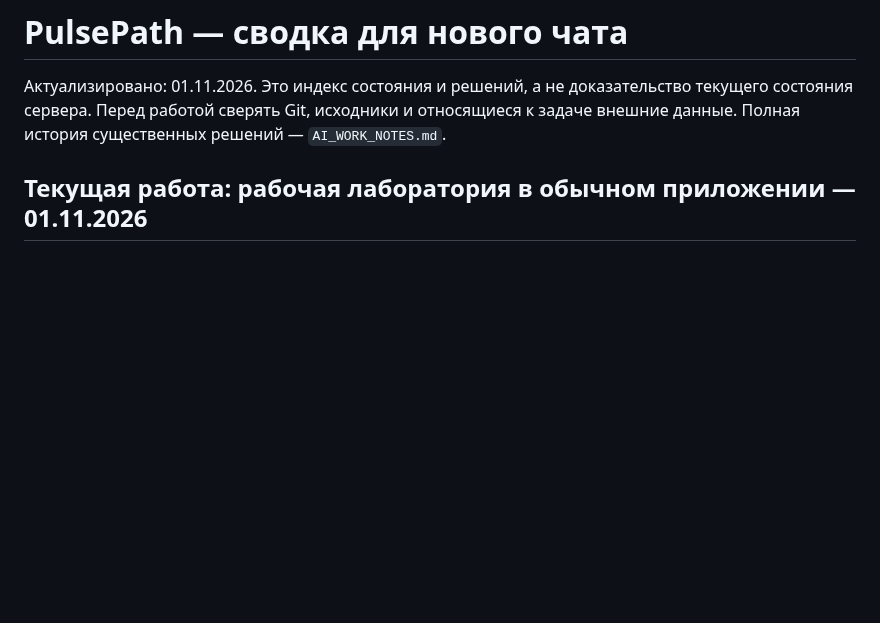
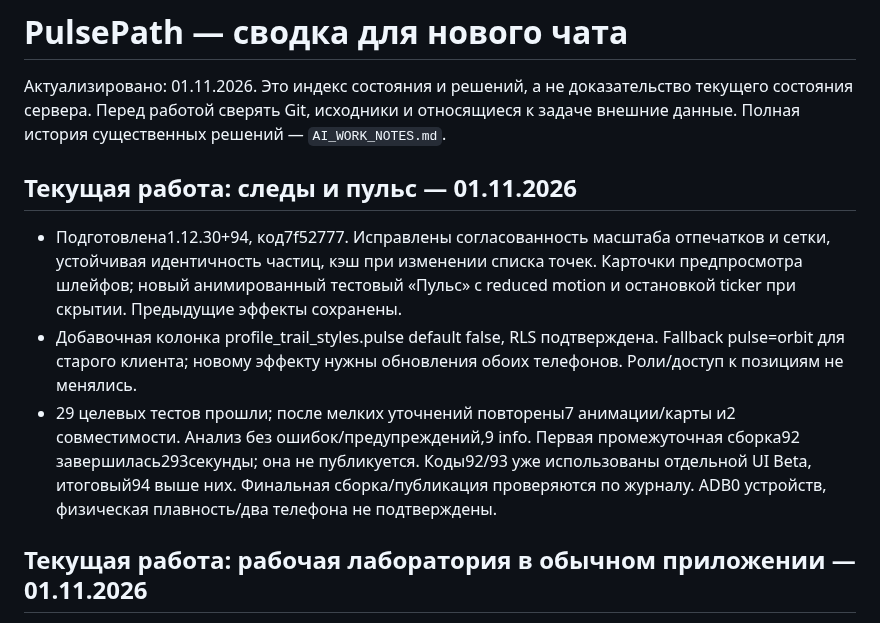
Before and after one commit to Vananinys/PylsePath, a Markdown page: docs/PROJECT_STATE_RU.md, the part around the change. GitHub-like rendering; blank space fills up the shorter version.

Commit message:
Record trail stability implementation and release94 verification status [skip ci]

```diff
--- a/docs/PROJECT_STATE_RU.md
+++ b/docs/PROJECT_STATE_RU.md
@@ -2,6 +2,12 @@
 
 Актуализировано: 01.11.2026. Это индекс состояния и решений, а не доказательство текущего состояния сервера. Перед работой сверять Git, исходники и относящиеся к задаче внешние данные. Полная история существенных решений — `AI_WORK_NOTES.md`.
 
+
+## Текущая работа: следы и пульс — 01.11.2026
+
+- Подготовлена1.12.30+94, код7f52777. Исправлены согласованность масштаба отпечатков и сетки, устойчивая идентичность частиц, кэш при изменении списка точек. Карточки предпросмотра шлейфов; новый анимированный тестовый «Пульс» с reduced motion и остановкой ticker при скрытии. Предыдущие эффекты сохранены.
+- Добавочная колонка profile_trail_styles.pulse default false, RLS подтверждена. Fallback pulse=orbit для старого клиента; новому эффекту нужны обновления обоих телефонов. Роли/доступ к позициям не менялись.
+- 29 целевых тестов прошли; после мелких уточнений повторены7 анимации/карты и2 совместимости. Анализ без ошибок/предупреждений,9 info. Первая промежуточная сборка92 завершилась293секунды; она не публикуется. Коды92/93 уже использованы отдельной UI Beta, итоговый94 выше них. Финальная сборка/публикация проверяются по журналу. ADB0 устройств, физическая плавность/два телефона не подтверждены.
 
 ## Текущая работа: рабочая лаборатория в обычном приложении — 01.11.2026
 
```
